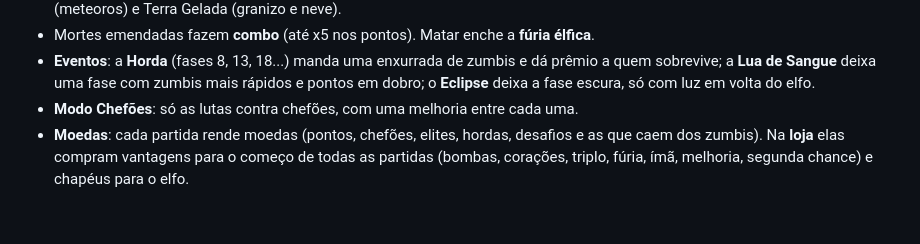
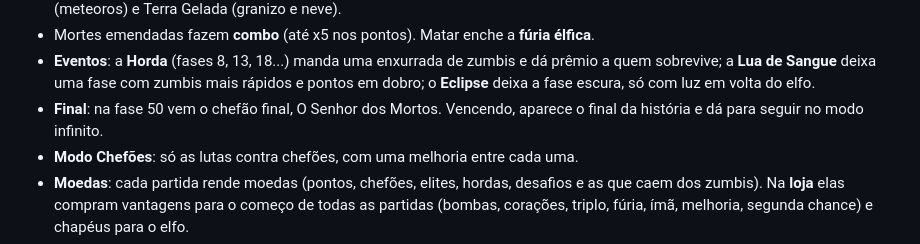
Before and after one commit to sydrack033/elf-kill-zombie, a Markdown page: web/README.md, the part around the change. Rendered like a GitHub page; blank space fills up the shorter version.

```diff
--- a/web/README.md
+++ b/web/README.md
@@ -66,6 +66,8 @@ funciona **sem internet** depois da primeira visita.
 - **Eventos**: a **Horda** (fases 8, 13, 18...) manda uma enxurrada de zumbis e dá prêmio a quem
   sobrevive; a **Lua de Sangue** deixa uma fase com zumbis mais rápidos e pontos em dobro; o
   **Eclipse** deixa a fase escura, só com luz em volta do elfo.
+- **Final**: na fase 50 vem o chefão final, O Senhor dos Mortos. Vencendo, aparece o final da
+  história e dá para seguir no modo infinito.
 - **Modo Chefões**: só as lutas contra chefões, com uma melhoria entre cada uma.
 - **Moedas**: cada partida rende moedas (pontos, chefões, elites, hordas, desafios e as que caem dos
   zumbis). Na **loja** elas compram vantagens para o começo de todas as partidas (bombas, corações,
```
Also changed, not shown: web/MELHORIAS.md (+4 -1 lines).
